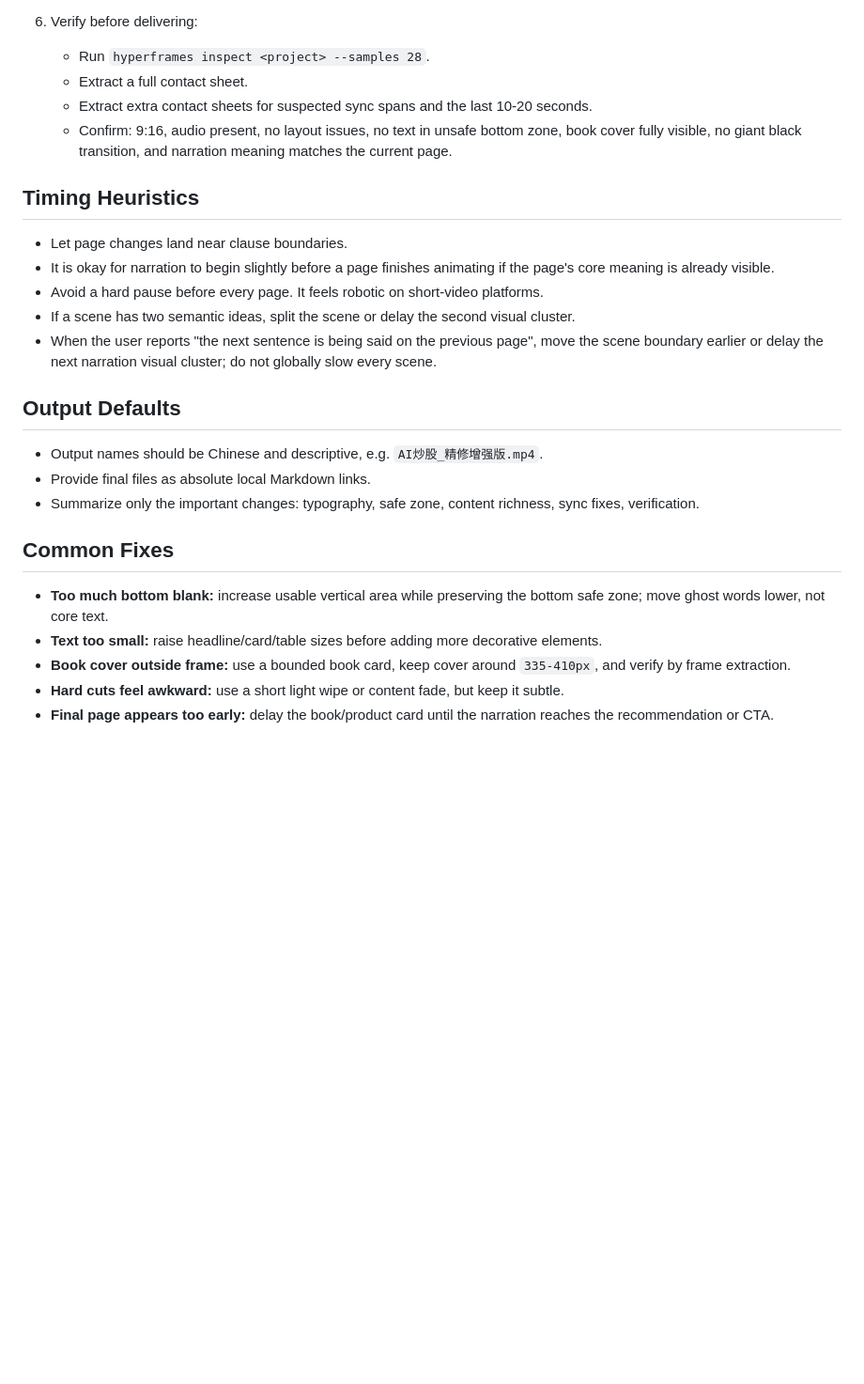
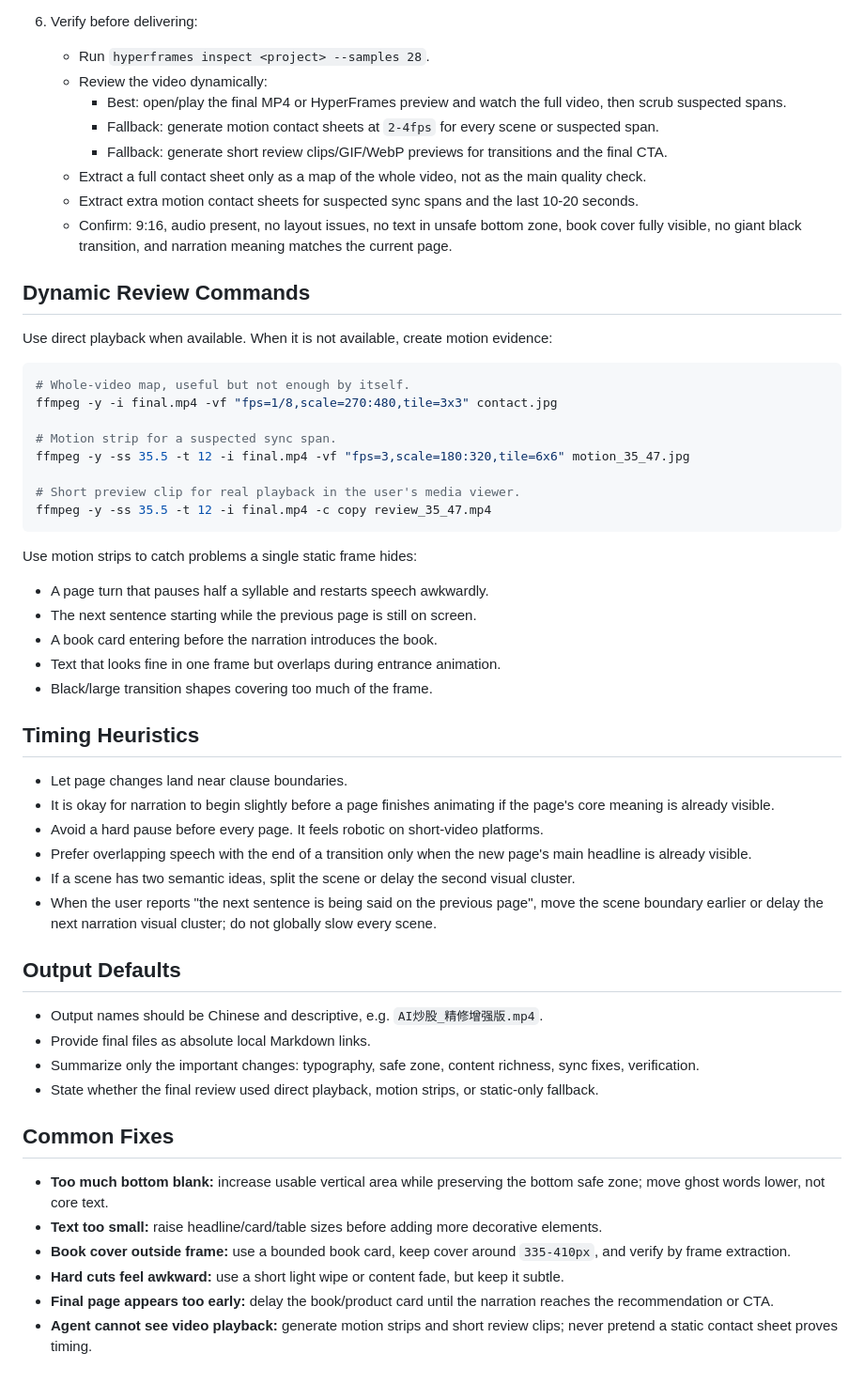
Before and after one commit to huojiaheng123-cpu/douyin-finance-video-polisher-skill, a Markdown page: SKILL.md, the part around one of its changes. Shown at 94% size. Drawn GitHub-style; blank space fills up the shorter version.

Commit message:
Add dynamic video review workflow

````diff
--- a/SKILL.md
+++ b/SKILL.md
@@ -54,15 +66,43 @@ Use this together with `hyperframes`, `hyperframes-cli`, `ffmpeg`, `audio-transc
 
 6. Verify before delivering:
    - Run `hyperframes inspect <project> --samples 28`.
-   - Extract a full contact sheet.
-   - Extract extra contact sheets for suspected sync spans and the last 10-20 seconds.
+   - Review the video dynamically:
+     - Best: open/play the final MP4 or HyperFrames preview and watch the full video, then scrub suspected spans.
+     - Fallback: generate motion contact sheets at `2-4fps` for every scene or suspected span.
+     - Fallback: generate short review clips/GIF/WebP previews for transitions and the final CTA.
+   - Extract a full contact sheet only as a map of the whole video, not as the main quality check.
+   - Extract extra motion contact sheets for suspected sync spans and the last 10-20 seconds.
    - Confirm: 9:16, audio present, no layout issues, no text in unsafe bottom zone, book cover fully visible, no giant black transition, and narration meaning matches the current page.
+
+## Dynamic Review Commands
+
+Use direct playback when available. When it is not available, create motion evidence:
+
+```bash
+# Whole-video map, useful but not enough by itself.
+ffmpeg -y -i final.mp4 -vf "fps=1/8,scale=270:480,tile=3x3" contact.jpg
+
+# Motion strip for a suspected sync span.
+ffmpeg -y -ss 35.5 -t 12 -i final.mp4 -vf "fps=3,scale=180:320,tile=6x6" motion_35_47.jpg
+
+# Short preview clip for real playback in the user's media viewer.
+ffmpeg -y -ss 35.5 -t 12 -i final.mp4 -c copy review_35_47.mp4
+```
+
+Use motion strips to catch problems a single static frame hides:
+
+- A page turn that pauses half a syllable and restarts speech awkwardly.
+- The next sentence starting while the previous page is still on screen.
+- A book card entering before the narration introduces the book.
+- Text that looks fine in one frame but overlaps during entrance animation.
+- Black/large transition shapes covering too much of the frame.
 
 ## Timing Heuristics
 
 - Let page changes land near clause boundaries.
 - It is okay for narration to begin slightly before a page finishes animating if the page's core meaning is already visible.
 - Avoid a hard pause before every page. It feels robotic on short-video platforms.
+- Prefer overlapping speech with the end of a transition only when the new page's main headline is already visible.
 - If a scene has two semantic ideas, split the scene or delay the second visual cluster.
 - When the user reports "the next sentence is being said on the previous page", move the scene boundary earlier or delay the next narration visual cluster; do not globally slow every scene.
 
@@ -71,6 +111,7 @@ Use this together with `hyperframes`, `hyperframes-cli`, `ffmpeg`, `audio-transc
 - Output names should be Chinese and descriptive, e.g. `AI炒股_精修增强版.mp4`.
 - Provide final files as absolute local Markdown links.
 - Summarize only the important changes: typography, safe zone, content richness, sync fixes, verification.
+- State whether the final review used direct playback, motion strips, or static-only fallback.
 
 ## Common Fixes
 
@@ -79,3 +120,4 @@ Use this together with `hyperframes`, `hyperframes-cli`, `ffmpeg`, `audio-transc
 - **Book cover outside frame:** use a bounded book card, keep cover around `335-410px`, and verify by frame extraction.
 - **Hard cuts feel awkward:** use a short light wipe or content fade, but keep it subtle.
 - **Final page appears too early:** delay the book/product card until the narration reaches the recommendation or CTA.
+- **Agent cannot see video playback:** generate motion strips and short review clips; never pretend a static contact sheet proves timing.
````
Also changed, not shown: other parts of SKILL.md (+13 -1 lines).
